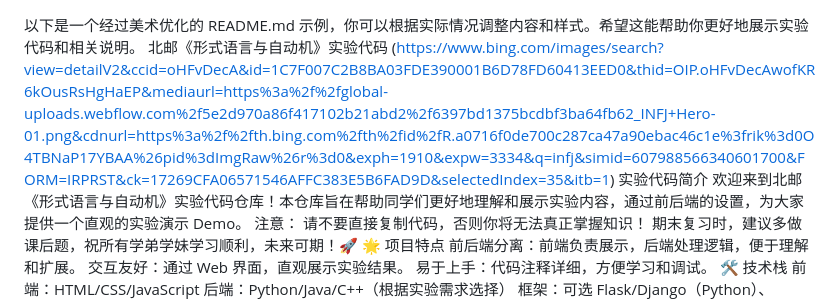
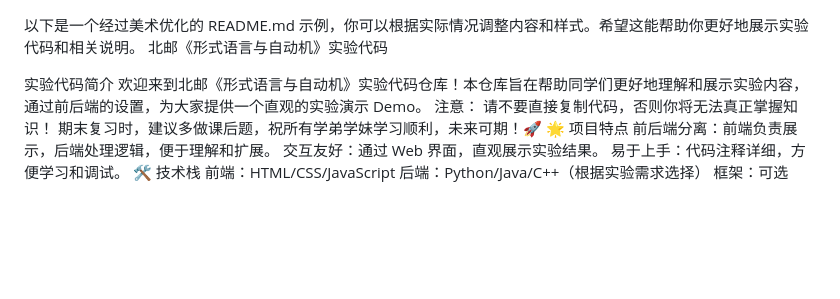
Before and after one commit to ChlorineHi/autoMachine, a Markdown page: README.md, the part around the change. Drawn GitHub-style; blank space fills up the shorter version.

```diff
--- a/README.md
+++ b/README.md
@@ -1,6 +1,6 @@
 以下是一个经过美术优化的 README.md 示例，你可以根据实际情况调整内容和样式。希望这能帮助你更好地展示实验代码和相关说明。
 北邮《形式语言与自动机》实验代码
-(https://www.bing.com/images/search?view=detailV2&ccid=oHFvDecA&id=1C7F007C2B8BA03FDE390001B6D78FD60413EED0&thid=OIP.oHFvDecAwofKR6kOusRsHgHaEP&mediaurl=https%3a%2f%2fglobal-uploads.webflow.com%2f5e2d970a86f417102b21abd2%2f6397bd1375bcdbf3ba64fb62_INFJ+Hero-01.png&cdnurl=https%3a%2f%2fth.bing.com%2fth%2fid%2fR.a0716f0de700c287ca47a90ebac46c1e%3frik%3d0O4TBNaP17YBAA%26pid%3dImgRaw%26r%3d0&exph=1910&expw=3334&q=infj&simid=607988566340601700&FORM=IRPRST&ck=17269CFA06571546AFFC383E5B6FAD9D&selectedIndex=35&itb=1)
+
 实验代码简介
 欢迎来到北邮《形式语言与自动机》实验代码仓库！本仓库旨在帮助同学们更好地理解和展示实验内容，通过前后端的设置，为大家提供一个直观的实验演示 Demo。
 注意：
```
